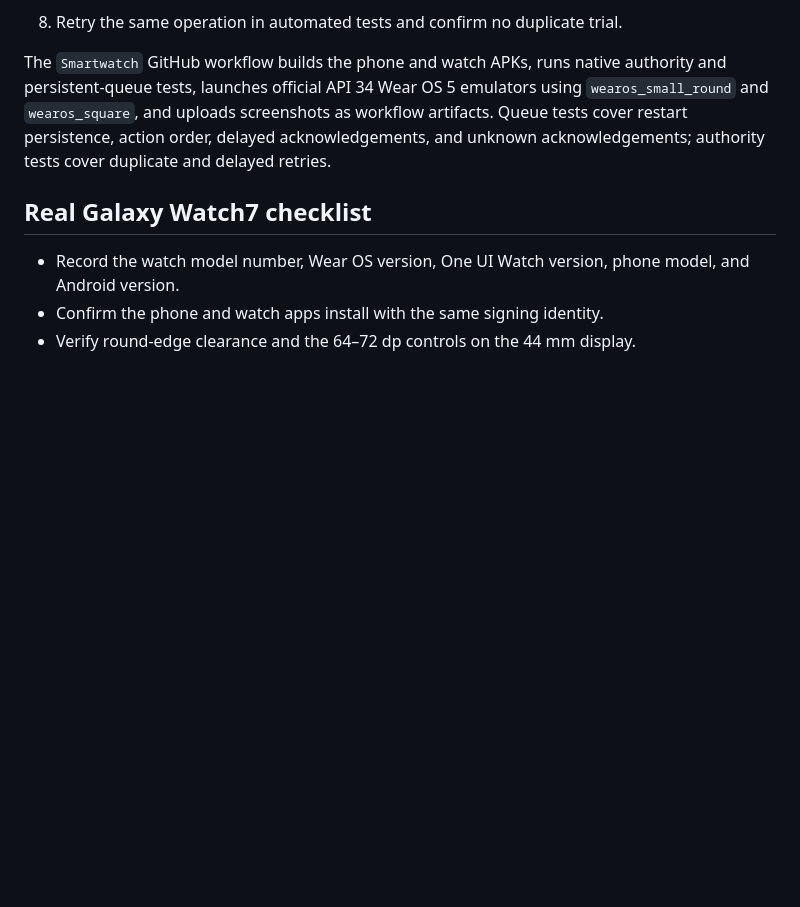
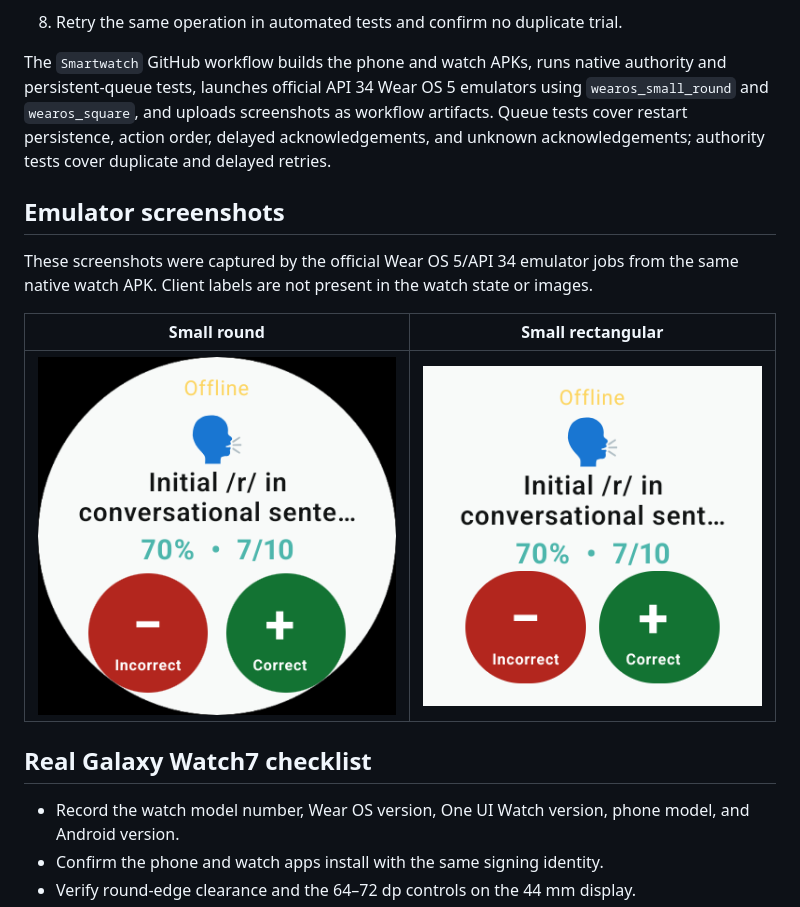
Before and after one commit to RileyTheRiler/Data-Taker, a Markdown page: docs/SMARTWATCH_SUPPORT.md, the part around the change. Rendered like a GitHub page; pictures changed too: docs/watch-screenshots/wearos_small_round.png (added), docs/watch-screenshots/wearos_square.png (added); blank space fills up the shorter version.

Commit message:
Add verified Wear OS emulator screenshots

```diff
--- a/docs/SMARTWATCH_SUPPORT.md
+++ b/docs/SMARTWATCH_SUPPORT.md
@@ -110,6 +110,14 @@ The Data Layer may use Bluetooth, Wi-Fi, or Google's end-to-end encrypted cloud
 
 The `Smartwatch` GitHub workflow builds the phone and watch APKs, runs native authority and persistent-queue tests, launches official API 34 Wear OS 5 emulators using `wearos_small_round` and `wearos_square`, and uploads screenshots as workflow artifacts. Queue tests cover restart persistence, action order, delayed acknowledgements, and unknown acknowledgements; authority tests cover duplicate and delayed retries.
 
+## Emulator screenshots
+
+These screenshots were captured by the official Wear OS 5/API 34 emulator jobs from the same native watch APK. Client labels are not present in the watch state or images.
+
+| Small round | Small rectangular |
+|---|---|
+| ![Data Taker on the small round Wear OS profile](watch-screenshots/wearos_small_round.png) | ![Data Taker on the small rectangular Wear OS profile](watch-screenshots/wearos_square.png) |
+
 ## Real Galaxy Watch7 checklist
 
 - Record the watch model number, Wear OS version, One UI Watch version, phone model, and Android version.
```
